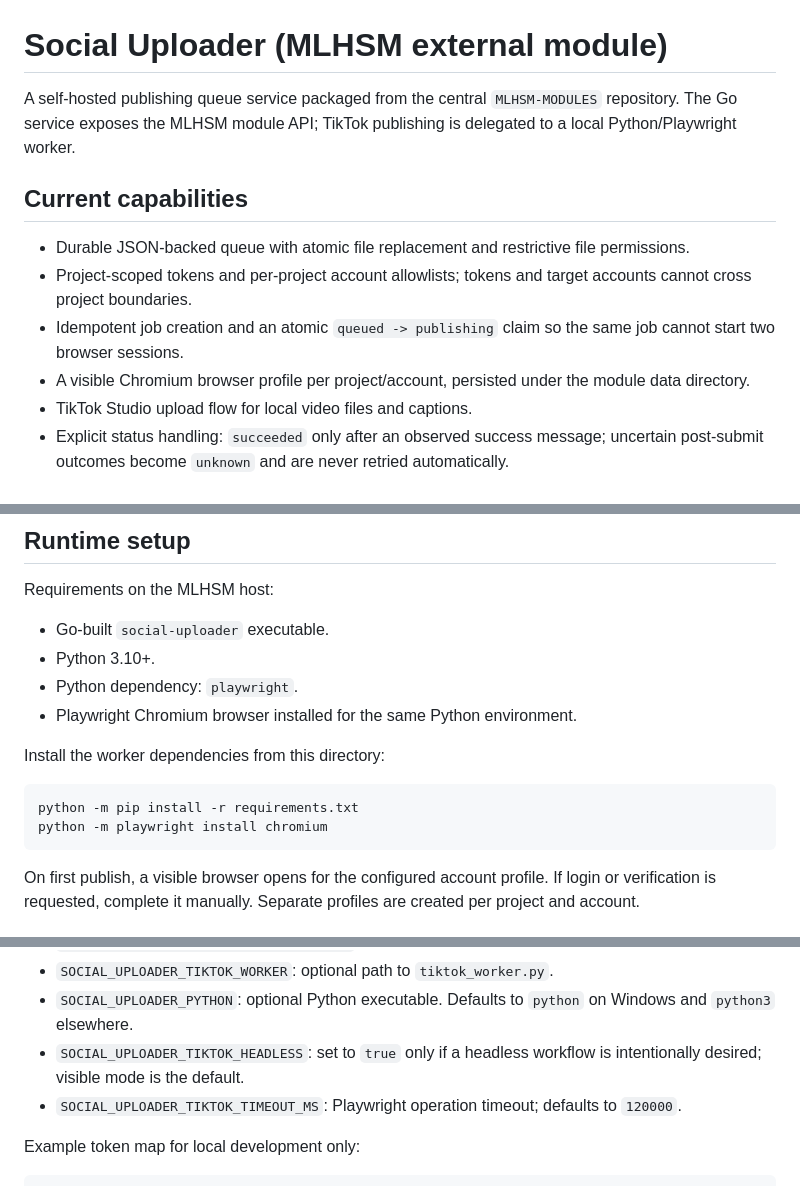
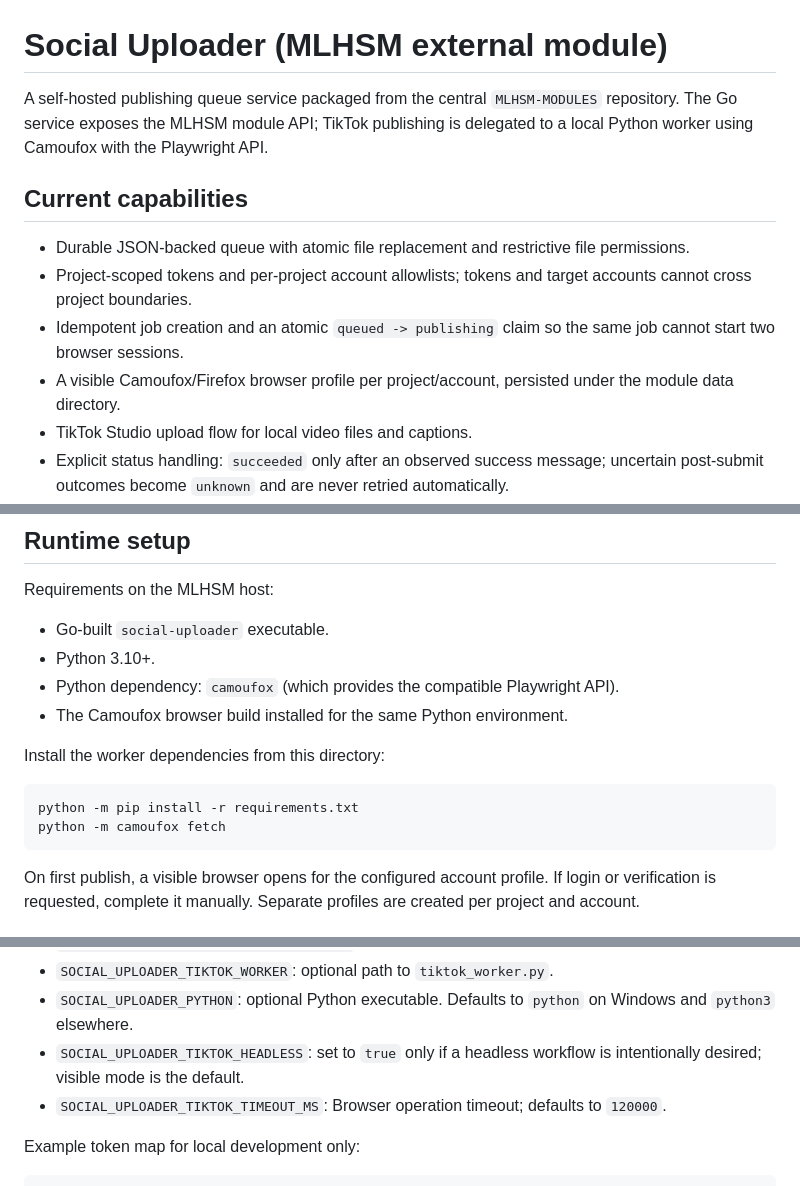
Before and after one commit to landnevermore/MLHSM-MODULES, a Markdown page: modules/social-uploader/README.md, 3 parts joined by grey strips. Rendered like a GitHub page.

Commit message:
docs(social-uploader): document Camoufox setup

````diff
--- a/modules/social-uploader/README.md
+++ b/modules/social-uploader/README.md
@@ -1,13 +1,13 @@
 # Social Uploader (MLHSM external module)
 
-A self-hosted publishing queue service packaged from the central `MLHSM-MODULES` repository. The Go service exposes the MLHSM module API; TikTok publishing is delegated to a local Python/Playwright worker.
+A self-hosted publishing queue service packaged from the central `MLHSM-MODULES` repository. The Go service exposes the MLHSM module API; TikTok publishing is delegated to a local Python worker using Camoufox with the Playwright API.
 
 ## Current capabilities
 
 - Durable JSON-backed queue with atomic file replacement and restrictive file permissions.
 - Project-scoped tokens and per-project account allowlists; tokens and target accounts cannot cross project boundaries.
 - Idempotent job creation and an atomic `queued -> publishing` claim so the same job cannot start two browser sessions.
-- A visible Chromium browser profile per project/account, persisted under the module data directory.
+- A visible Camoufox/Firefox browser profile per project/account, persisted under the module data directory.
 - TikTok Studio upload flow for local video files and captions.
 - Explicit status handling: `succeeded` only after an observed success message; uncertain post-submit outcomes become `unknown` and are never retried automatically.
 - If the process restarts while a job is `publishing`, its status becomes `unknown`.
@@ -21,14 +21,14 @@ Requirements on the MLHSM host:
 
 - Go-built `social-uploader` executable.
 - Python 3.10+.
-- Python dependency: `playwright`.
-- Playwright Chromium browser installed for the same Python environment.
+- Python dependency: `camoufox` (which provides the compatible Playwright API).
+- The Camoufox browser build installed for the same Python environment.
 
 Install the worker dependencies from this directory:
 
 ```powershell
 python -m pip install -r requirements.txt
-python -m playwright install chromium
+python -m camoufox fetch
 ```
 
 On first publish, a visible browser opens for the configured account profile. If login or verification is requested, complete it manually. Separate profiles are created per project and account.
@@ -44,7 +44,7 @@ On first publish, a visible browser opens for the configured account profile. If
 - `SOCIAL_UPLOADER_TIKTOK_WORKER`: optional path to `tiktok_worker.py`.
 - `SOCIAL_UPLOADER_PYTHON`: optional Python executable. Defaults to `python` on Windows and `python3` elsewhere.
 - `SOCIAL_UPLOADER_TIKTOK_HEADLESS`: set to `true` only if a headless workflow is intentionally desired; visible mode is the default.
-- `SOCIAL_UPLOADER_TIKTOK_TIMEOUT_MS`: Playwright operation timeout; defaults to `120000`.
+- `SOCIAL_UPLOADER_TIKTOK_TIMEOUT_MS`: Browser operation timeout; defaults to `120000`.
 
 Example token map for local development only:
 
````
